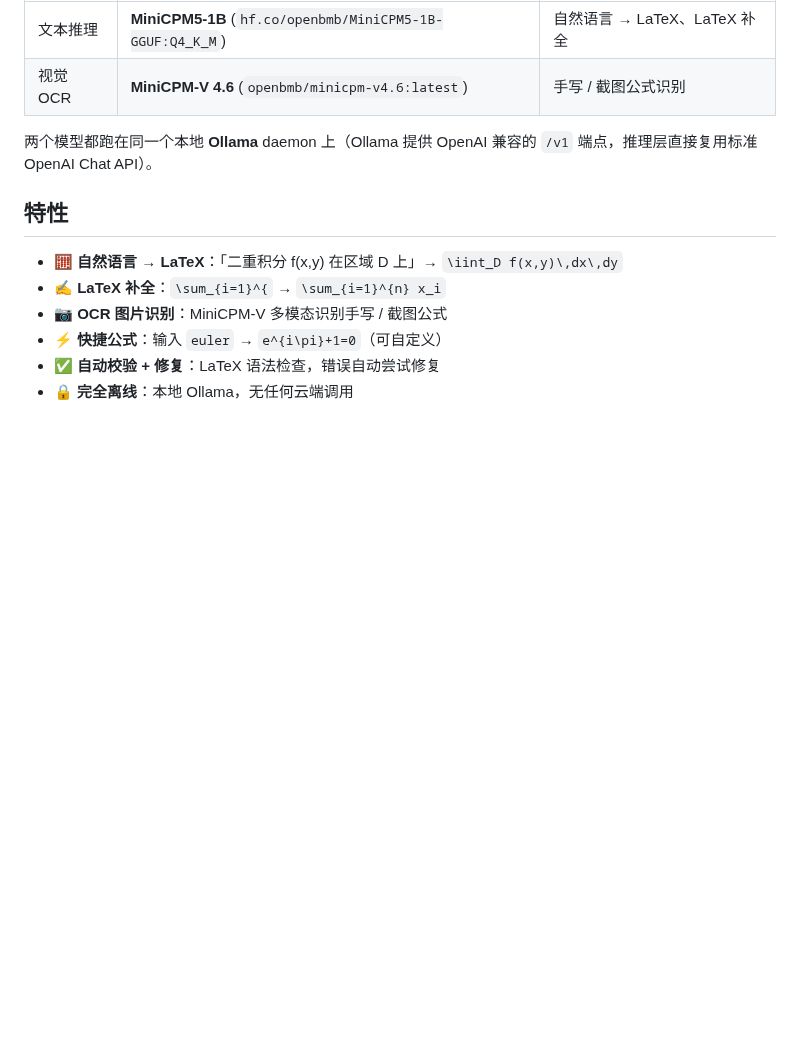
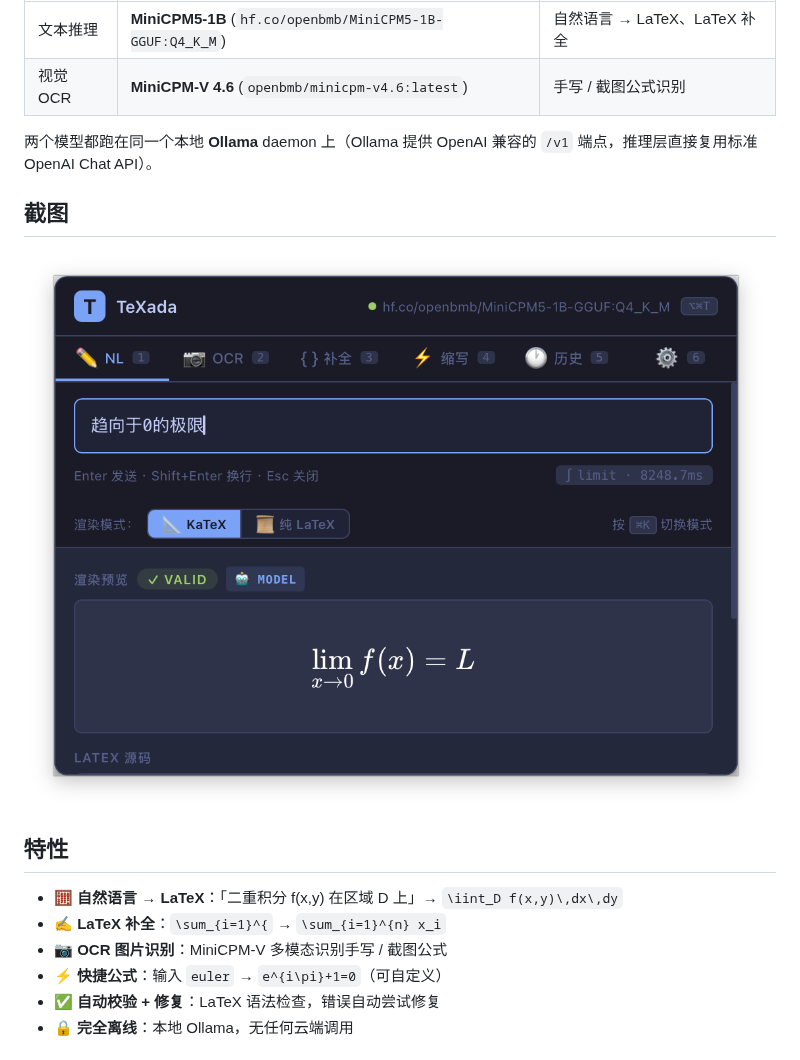
Before and after one commit to CacinieP/TeXada-the-Math-Agent, a Markdown page: README.md, the part around the change. Rendered like a GitHub page; pictures changed too: assets/clipboard-screenshot.png (added); blank space fills up the shorter version.

Commit message:
docs: 在 README 中添加剪贴板截图

```diff
--- a/README.md
+++ b/README.md
@@ -10,6 +10,10 @@ TeXada 把自然语言、LaTeX 片段、手写公式图片统一转换成 LaTeX
 | 视觉 OCR | **MiniCPM-V 4.6** (`openbmb/minicpm-v4.6:latest`) | 手写 / 截图公式识别 |
 
 两个模型都跑在同一个本地 **Ollama** daemon 上（Ollama 提供 OpenAI 兼容的 `/v1` 端点，推理层直接复用标准 OpenAI Chat API）。
+
+## 截图
+
+![TeXada 运行截图](assets/clipboard-screenshot.png)
 
 ## 特性
 
```
